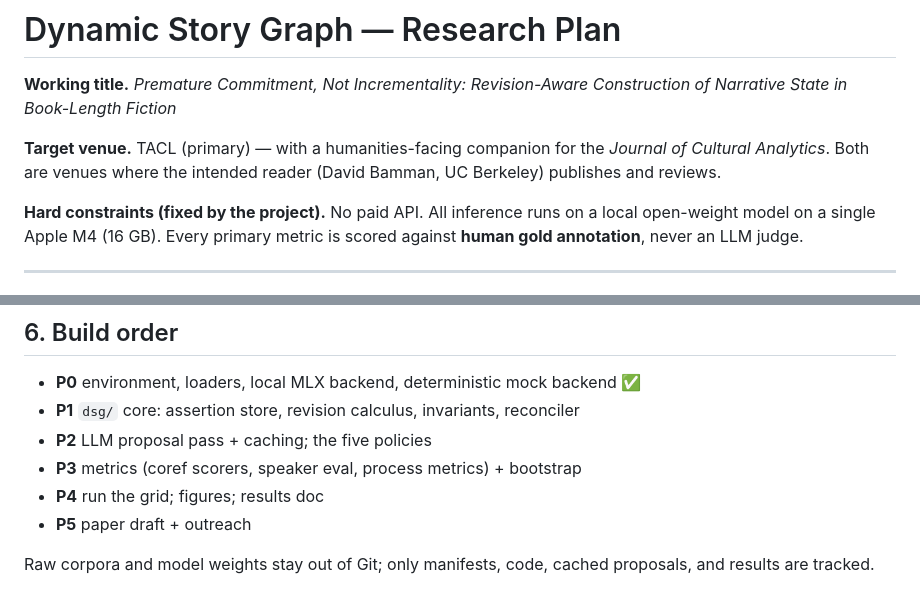
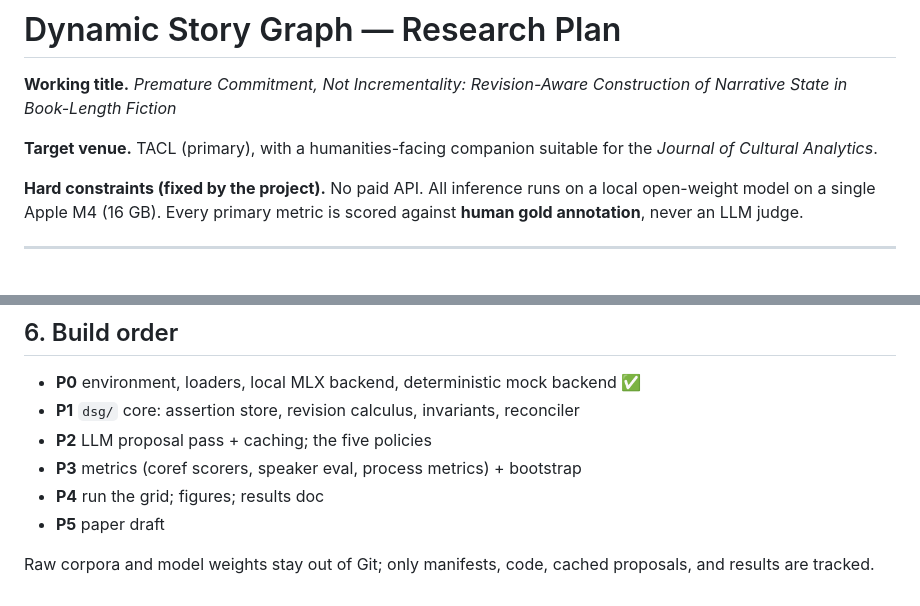
Before and after one commit to GIND123/Dynamic-Story-Graph, a Markdown page: docs/RESEARCH_PLAN.md, 2 parts joined by grey strips. Rendered like a GitHub page.

Commit message:
Remove outreach draft from repo
Drop the cold-email draft and the reviewer-targeted framing it introduced into
the research plan. The repository should stand on the work itself.

```diff
--- a/docs/RESEARCH_PLAN.md
+++ b/docs/RESEARCH_PLAN.md
@@ -3,9 +3,8 @@
 **Working title.** *Premature Commitment, Not Incrementality: Revision-Aware
 Construction of Narrative State in Book-Length Fiction*
 
-**Target venue.** TACL (primary) — with a humanities-facing companion for the
-*Journal of Cultural Analytics*. Both are venues where the intended reader
-(David Bamman, UC Berkeley) publishes and reviews.
+**Target venue.** TACL (primary), with a humanities-facing companion suitable
+for the *Journal of Cultural Analytics*.
 
 **Hard constraints (fixed by the project).** No paid API. All inference runs on
 a local open-weight model on a single Apple M4 (16 GB). Every primary metric is
@@ -141,7 +140,7 @@ sink the central claim:
 - **P2** LLM proposal pass + caching; the five policies
 - **P3** metrics (coref scorers, speaker eval, process metrics) + bootstrap
 - **P4** run the grid; figures; results doc
-- **P5** paper draft + outreach
+- **P5** paper draft
 
 Raw corpora and model weights stay out of Git; only manifests, code, cached
 proposals, and results are tracked.
```
Also changed, not shown: outreach/email-bamman.md (deleted, +0 -89 lines).
